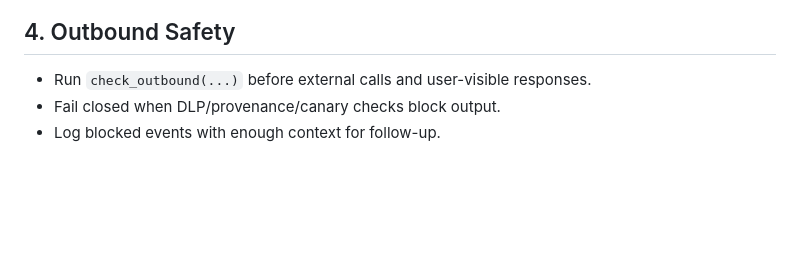
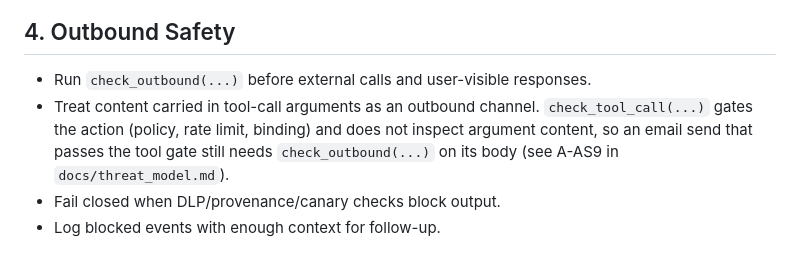
Before and after one commit to mhcoen/guardllm, a Markdown page: docs/production_checklist.md, the part around the change. Rendered like a GitHub page; blank space fills up the shorter version.

Commit message:
docs(checklist): name tool-call arguments as an outbound channel
Section 4 said to run check_outbound before external calls and user-visible
responses. The instruction is correct but an operator can read it as already
satisfied by the tool gate, since gating an email send looks like covering
the send. It is not: check_tool_call gates the action through policy, rate
limit, and binding and does not inspect argument content.

Added one bullet naming the tool-argument channel explicitly and pointing at
A-AS9, so the checklist someone follows before deploying matches the
assumption the threat model now states.

No behavior, API, or default changes. Docs only.

```diff
--- a/docs/production_checklist.md
+++ b/docs/production_checklist.md
@@ -26,6 +26,7 @@ Use this checklist before deploying guardllm-backed flows.
 ## 4. Outbound Safety
 
 - Run `check_outbound(...)` before external calls and user-visible responses.
+- Treat content carried in tool-call arguments as an outbound channel. `check_tool_call(...)` gates the action (policy, rate limit, binding) and does not inspect argument content, so an email send that passes the tool gate still needs `check_outbound(...)` on its body (see A-AS9 in `docs/threat_model.md`).
 - Fail closed when DLP/provenance/canary checks block output.
 - Log blocked events with enough context for follow-up.
 
```
